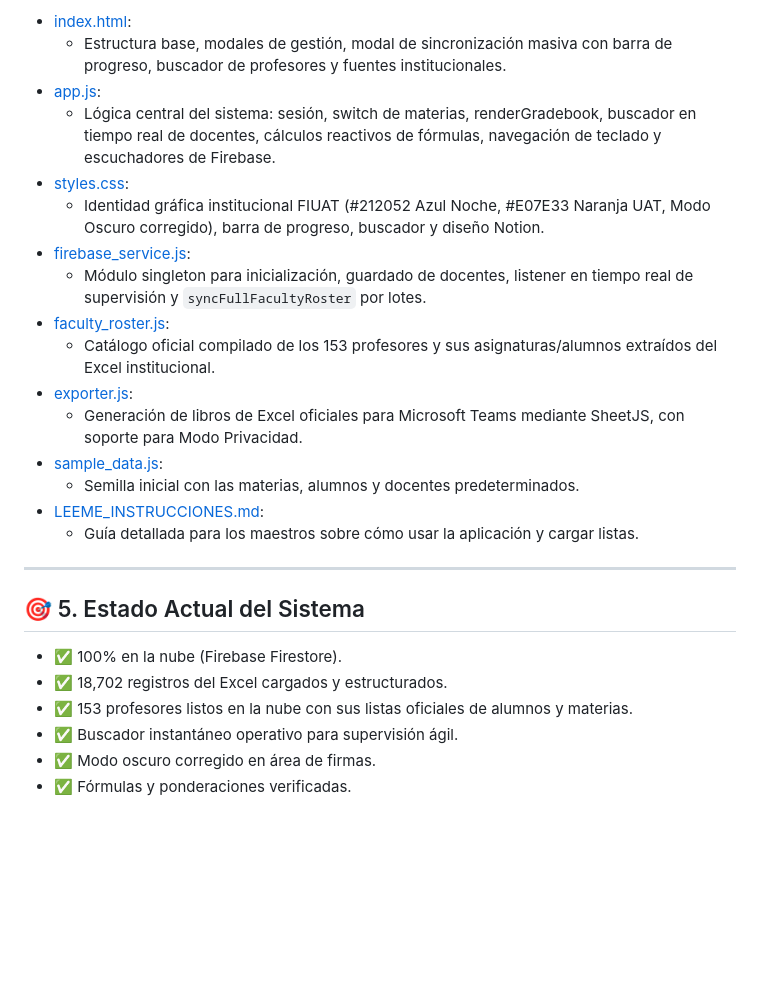
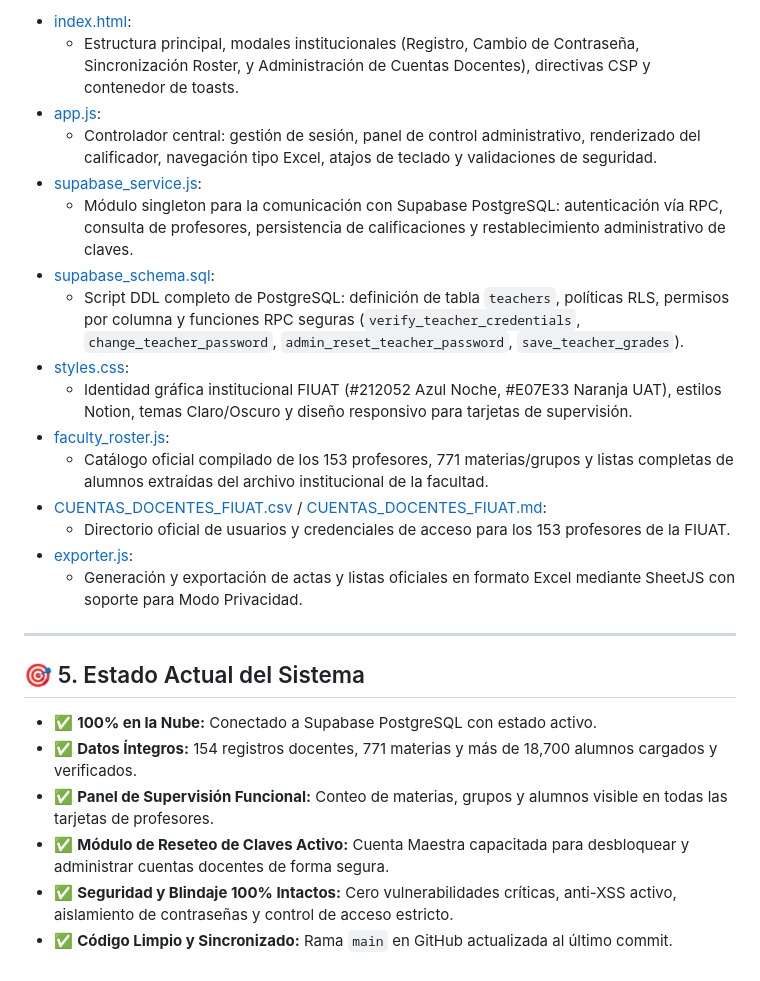
Before and after one commit to BrandonDuenas-17/Calificaciones-FITUAT, a Markdown page: RESUMEN_PROYECTO_ESTADO.md, the part around one of its changes. Rendered like a GitHub page; blank space fills up the shorter version.

```diff
--- a/RESUMEN_PROYECTO_ESTADO.md
+++ b/RESUMEN_PROYECTO_ESTADO.md
@@ -68,27 +72,28 @@
 
-* [index.html](file:///c:/Users/andre/OneDrive/Documentos/Proyectos/Calificaciones%20Inge/index.html):
-  * Estructura base, modales de gestión, modal de sincronización masiva con barra de progreso, buscador de profesores y fuentes institucionales.
-* [app.js](file:///c:/Users/andre/OneDrive/Documentos/Proyectos/Calificaciones%20Inge/app.js):
-  * Lógica central del sistema: sesión, switch de materias, renderGradebook, buscador en tiempo real de docentes, cálculos reactivos de fórmulas, navegación de teclado y escuchadores de Firebase.
-* [styles.css](file:///c:/Users/andre/OneDrive/Documentos/Proyectos/Calificaciones%20Inge/styles.css):
-  * Identidad gráfica institucional FIUAT (#212052 Azul Noche, #E07E33 Naranja UAT, Modo Oscuro corregido), barra de progreso, buscador y diseño Notion.
-* [firebase_service.js](file:///c:/Users/andre/OneDrive/Documentos/Proyectos/Calificaciones%20Inge/firebase_service.js):
-  * Módulo singleton para inicialización, guardado de docentes, listener en tiempo real de supervisión y `syncFullFacultyRoster` por lotes.
-* [faculty_roster.js](file:///c:/Users/andre/OneDrive/Documentos/Proyectos/Calificaciones%20Inge/faculty_roster.js):
-  * Catálogo oficial compilado de los 153 profesores y sus asignaturas/alumnos extraídos del Excel institucional.
-* [exporter.js](file:///c:/Users/andre/OneDrive/Documentos/Proyectos/Calificaciones%20Inge/exporter.js):
-  * Generación de libros de Excel oficiales para Microsoft Teams mediante SheetJS, con soporte para Modo Privacidad.
-* [sample_data.js](file:///c:/Users/andre/OneDrive/Documentos/Proyectos/Calificaciones%20Inge/sample_data.js):
-  * Semilla inicial con las materias, alumnos y docentes predeterminados.
-* [LEEME_INSTRUCCIONES.md](file:///c:/Users/andre/OneDrive/Documentos/Proyectos/Calificaciones%20Inge/LEEME_INSTRUCCIONES.md):
-  * Guía detallada para los maestros sobre cómo usar la aplicación y cargar listas.
+* [index.html](file:///c:/Users/andre/Documents/Proyectos/Calificaciones%20Inge/index.html):
+  * Estructura principal, modales institucionales (Registro, Cambio de Contraseña, Sincronización Roster, y Administración de Cuentas Docentes), directivas CSP y contenedor de toasts.
+* [app.js](file:///c:/Users/andre/Documents/Proyectos/Calificaciones%20Inge/app.js):
+  * Controlador central: gestión de sesión, panel de control administrativo, renderizado del calificador, navegación tipo Excel, atajos de teclado y validaciones de seguridad.
+* [supabase_service.js](file:///c:/Users/andre/Documents/Proyectos/Calificaciones%20Inge/supabase_service.js):
+  * Módulo singleton para la comunicación con Supabase PostgreSQL: autenticación vía RPC, consulta de profesores, persistencia de calificaciones y restablecimiento administrativo de claves.
+* [supabase_schema.sql](file:///c:/Users/andre/Documents/Proyectos/Calificaciones%20Inge/supabase_schema.sql):
+  * Script DDL completo de PostgreSQL: definición de tabla `teachers`, políticas RLS, permisos por columna y funciones RPC seguras (`verify_teacher_credentials`, `change_teacher_password`, `admin_reset_teacher_password`, `save_teacher_grades`).
+* [styles.css](file:///c:/Users/andre/Documents/Proyectos/Calificaciones%20Inge/styles.css):
+  * Identidad gráfica institucional FIUAT (#212052 Azul Noche, #E07E33 Naranja UAT), estilos Notion, temas Claro/Oscuro y diseño responsivo para tarjetas de supervisión.
+* [faculty_roster.js](file:///c:/Users/andre/Documents/Proyectos/Calificaciones%20Inge/faculty_roster.js):
+  * Catálogo oficial compilado de los 153 profesores, 771 materias/grupos y listas completas de alumnos extraídas del archivo institucional de la facultad.
+* [CUENTAS_DOCENTES_FIUAT.csv](file:///c:/Users/andre/Documents/Proyectos/Calificaciones%20Inge/CUENTAS_DOCENTES_FIUAT.csv) / [CUENTAS_DOCENTES_FIUAT.md](file:///c:/Users/andre/Documents/Proyectos/Calificaciones%20Inge/CUENTAS_DOCENTES_FIUAT.md):
+  * Directorio oficial de usuarios y credenciales de acceso para los 153 profesores de la FIUAT.
+* [exporter.js](file:///c:/Users/andre/Documents/Proyectos/Calificaciones%20Inge/exporter.js):
+  * Generación y exportación de actas y listas oficiales en formato Excel mediante SheetJS con soporte para Modo Privacidad.
 
 ---
 
 ## 🎯 5. Estado Actual del Sistema
-* ✅ 100% en la nube (Firebase Firestore).
-* ✅ 18,702 registros del Excel cargados y estructurados.
-* ✅ 153 profesores listos en la nube con sus listas oficiales de alumnos y materias.
-* ✅ Buscador instantáneo operativo para supervisión ágil.
-* ✅ Modo oscuro corregido en área de firmas.
-* ✅ Fórmulas y ponderaciones verificadas.
+
+* ✅ **100% en la Nube:** Conectado a Supabase PostgreSQL con estado activo.
+* ✅ **Datos Íntegros:** 154 registros docentes, 771 materias y más de 18,700 alumnos cargados y verificados.
+* ✅ **Panel de Supervisión Funcional:** Conteo de materias, grupos y alumnos visible en todas las tarjetas de profesores.
+* ✅ **Módulo de Reseteo de Claves Activo:** Cuenta Maestra capacitada para desbloquear y administrar cuentas docentes de forma segura.
+* ✅ **Seguridad y Blindaje 100% Intactos:** Cero vulnerabilidades críticas, anti-XSS activo, aislamiento de contraseñas y control de acceso estricto.
+* ✅ **Código Limpio y Sincronizado:** Rama `main` en GitHub actualizada al último commit.
```
Also changed, not shown: other parts of RESUMEN_PROYECTO_ESTADO.md (+48 -44 lines).
